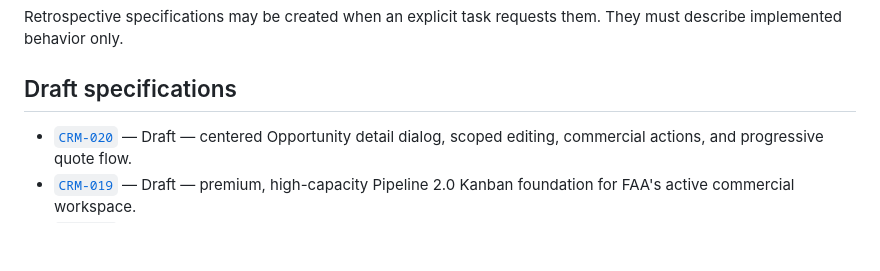
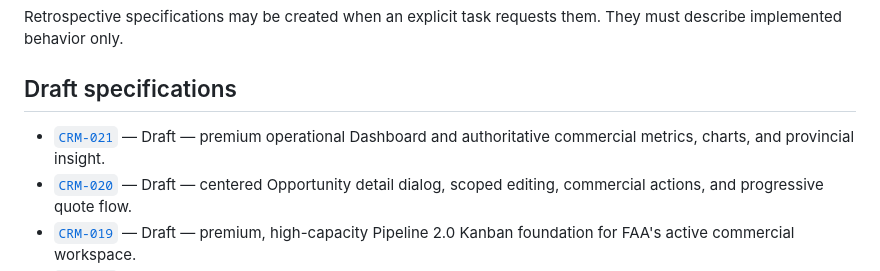
Before and after one commit to AgustinArispe/AsfaltosCRM, a Markdown page: docs/specs/README.md, the part around the change. Drawn GitHub-style; blank space fills up the shorter version.

Commit message:
docs: draft Dashboard and metrics spec [CRM-021]

```diff
--- a/docs/specs/README.md
+++ b/docs/specs/README.md
@@ -103,6 +103,8 @@ must describe implemented behavior only.
 
 ## Draft specifications
 
+- [`CRM-021`](021-dashboard-metrics.md) — Draft — premium operational Dashboard and
+  authoritative commercial metrics, charts, and provincial insight.
 - [`CRM-020`](020-opportunity-detail-quote-flow.md) — Draft — centered Opportunity
   detail dialog, scoped editing, commercial actions, and progressive quote flow.
 - [`CRM-019`](019-pipeline-2.md) — Draft — premium, high-capacity Pipeline 2.0 Kanban
```
Also changed, not shown: docs/specs/021-dashboard-metrics.md (added, +260 -0 lines).
